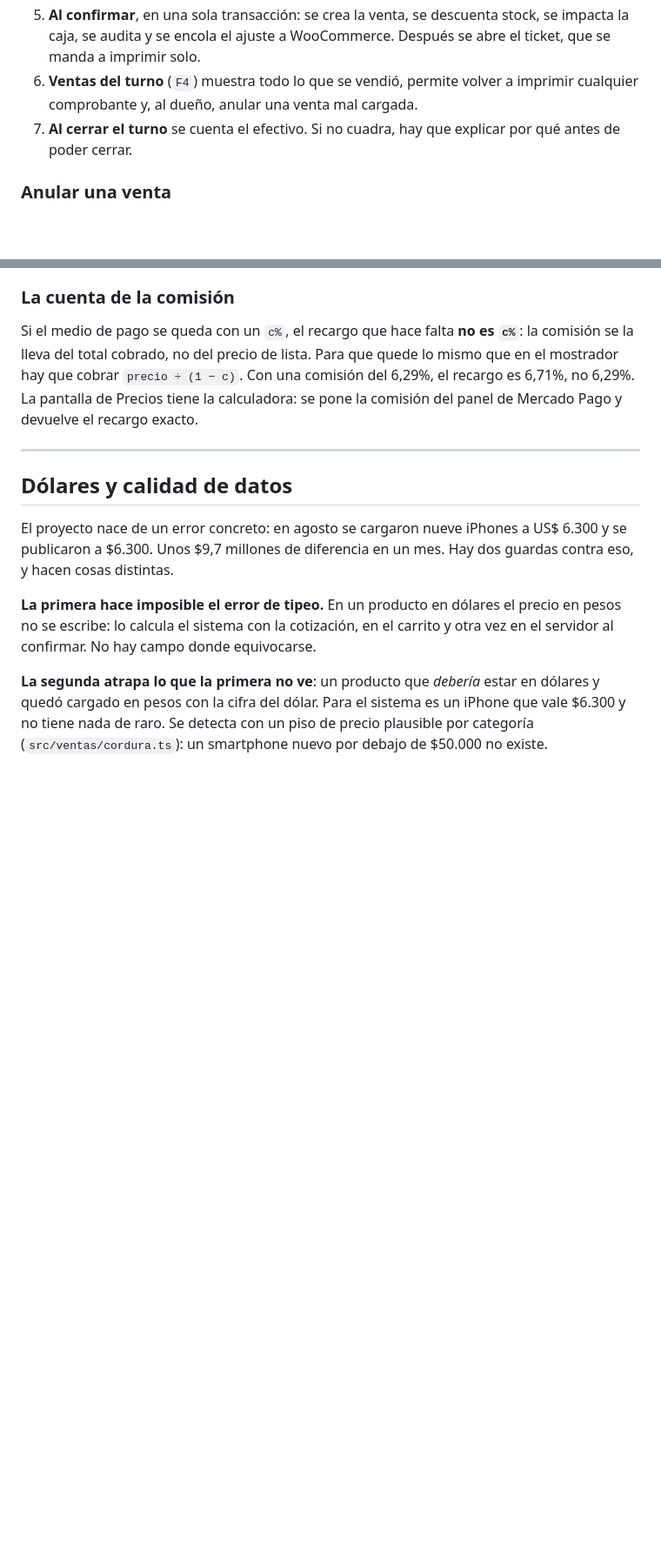
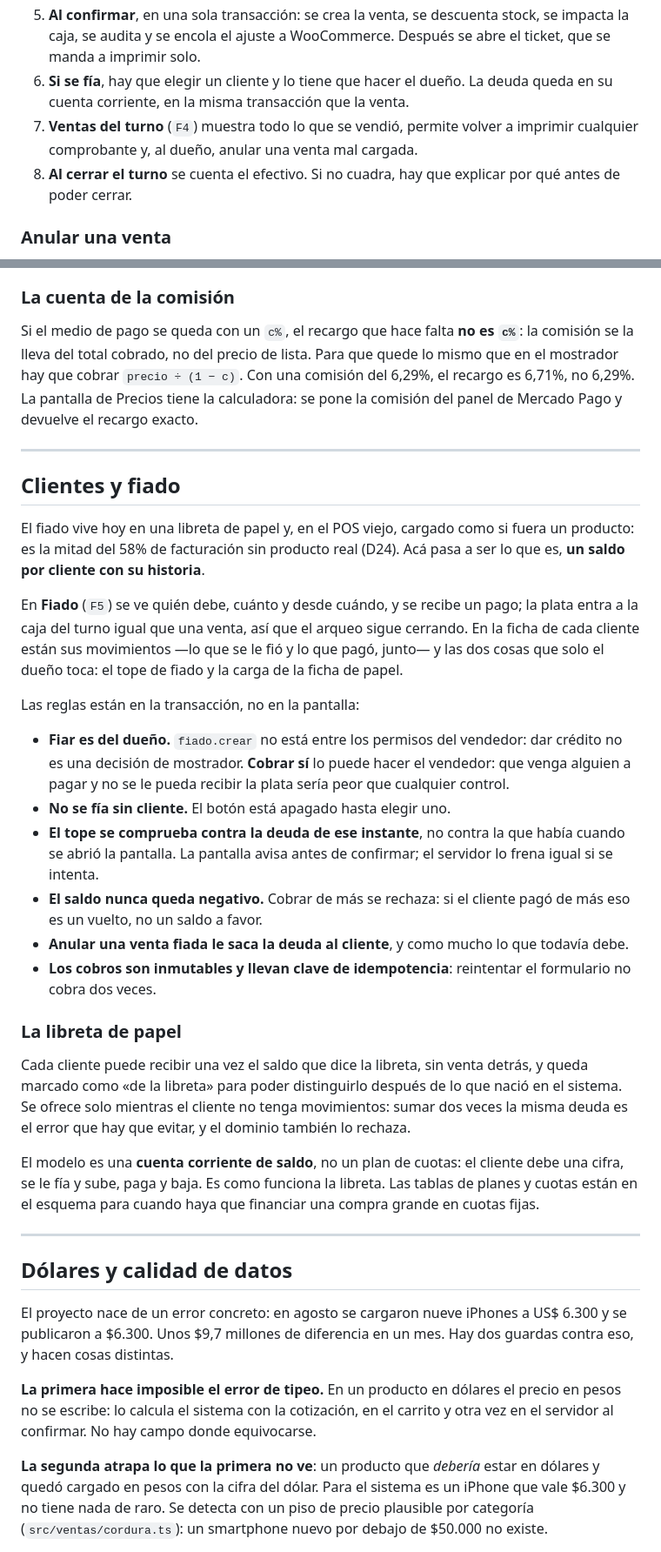
Before and after one commit to nexussmktdigital-lab/lucas-innovaciones, a Markdown page: pos/README.md, 2 parts joined by grey strips. Shown at 87% size. GitHub-like rendering; blank space fills up the shorter version.

Commit message:
docs: fase 4 en README y BASES
D36 a D38 anotan las decisiones del fiado: cuenta corriente de saldo y no
plan de cuotas, quien puede fiar y quien cobrar, y como entran las fichas de
papel. D30 queda cumplida: la cuenta corriente volvio al cobro.

Co-Authored-By: Claude Opus 5 <noreply@anthropic.com>
Claude-Session: https://claude.ai/code/session_01RJJXkhEHHCq3F7SjHBxEcL

```diff
--- a/pos/README.md
+++ b/pos/README.md
@@ -142,9 +142,11 @@ Todas van en `.env`, ninguna en el código. Ver [`.env.example`](.env.example).
 5. **Al confirmar**, en una sola transacción: se crea la venta, se descuenta
    stock, se impacta la caja, se audita y se encola el ajuste a WooCommerce.
    Después se abre el ticket, que se manda a imprimir solo.
-6. **Ventas del turno** (`F4`) muestra todo lo que se vendió, permite volver a
+6. **Si se fía**, hay que elegir un cliente y lo tiene que hacer el dueño. La
+   deuda queda en su cuenta corriente, en la misma transacción que la venta.
+7. **Ventas del turno** (`F4`) muestra todo lo que se vendió, permite volver a
    imprimir cualquier comprobante y, al dueño, anular una venta mal cargada.
-7. **Al cerrar el turno** se cuenta el efectivo. Si no cuadra, hay que explicar
+8. **Al cerrar el turno** se cuenta el efectivo. Si no cuadra, hay que explicar
    por qué antes de poder cerrar.
 
 ### Anular una venta
@@ -222,6 +224,50 @@ que quede lo mismo que en el mostrador hay que cobrar `precio ÷ (1 − c)`. Con
 una comisión del 6,29%, el recargo es 6,71%, no 6,29%. La pantalla de Precios
 tiene la calculadora: se pone la comisión del panel de Mercado Pago y devuelve
 el recargo exacto.
+
+---
+
+## Clientes y fiado
+
+El fiado vive hoy en una libreta de papel y, en el POS viejo, cargado como si
+fuera un producto: es la mitad del 58% de facturación sin producto real (D24).
+Acá pasa a ser lo que es, **un saldo por cliente con su historia**.
+
+En **Fiado** (`F5`) se ve quién debe, cuánto y desde cuándo, y se recibe un pago;
+la plata entra a la caja del turno igual que una venta, así que el arqueo sigue
+cerrando. En la ficha de cada cliente están sus movimientos —lo que se le fió y
+lo que pagó, junto— y las dos cosas que solo el dueño toca: el tope de fiado y
+la carga de la ficha de papel.
+
+Las reglas están en la transacción, no en la pantalla:
+
+- **Fiar es del dueño.** `fiado.crear` no está entre los permisos del vendedor:
+  dar crédito no es una decisión de mostrador. **Cobrar sí** lo puede hacer el
+  vendedor: que venga alguien a pagar y no se le pueda recibir la plata sería
+  peor que cualquier control.
+- **No se fía sin cliente.** El botón está apagado hasta elegir uno.
+- **El tope se comprueba contra la deuda de ese instante**, no contra la que
+  había cuando se abrió la pantalla. La pantalla avisa antes de confirmar; el
+  servidor lo frena igual si se intenta.
+- **El saldo nunca queda negativo.** Cobrar de más se rechaza: si el cliente
+  pagó de más eso es un vuelto, no un saldo a favor.
+- **Anular una venta fiada le saca la deuda al cliente**, y como mucho lo que
+  todavía debe.
+- **Los cobros son inmutables y llevan clave de idempotencia**: reintentar el
+  formulario no cobra dos veces.
+
+### La libreta de papel
+
+Cada cliente puede recibir una vez el saldo que dice la libreta, sin venta
+detrás, y queda marcado como «de la libreta» para poder distinguirlo después de
+lo que nació en el sistema. Se ofrece solo mientras el cliente no tenga
+movimientos: sumar dos veces la misma deuda es el error que hay que evitar, y el
+dominio también lo rechaza.
+
+El modelo es una **cuenta corriente de saldo**, no un plan de cuotas: el cliente
+debe una cifra, se le fía y sube, paga y baja. Es como funciona la libreta. Las
+tablas de planes y cuotas están en el esquema para cuando haya que financiar una
+compra grande en cuotas fijas.
 
 ---
 
```
Also changed, not shown: other parts of pos/README.md (+13 -3 lines), BASES.md (+5 -2 lines).
